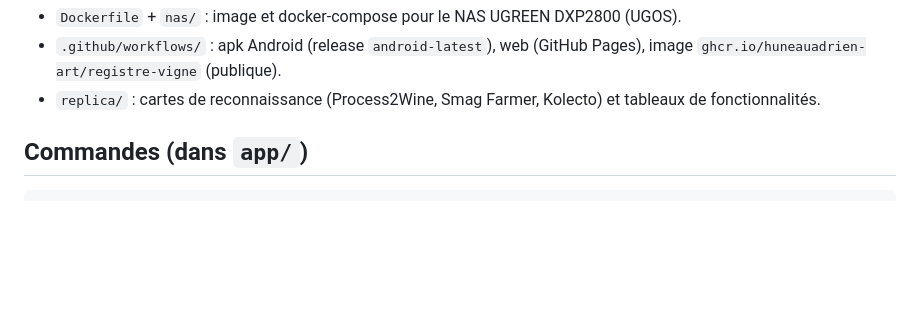
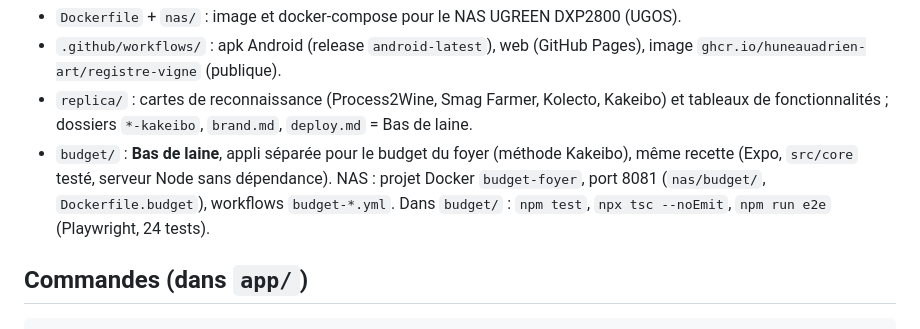
Before and after one commit to huneauadrien-art/Replica, a Markdown page: CLAUDE.md, the part around the change. Drawn GitHub-style; blank space fills up the shorter version.

```diff
--- a/CLAUDE.md
+++ b/CLAUDE.md
@@ -22,8 +22,12 @@ sait lancer des commandes.
 - `Dockerfile` + `nas/` : image et docker-compose pour le NAS UGREEN DXP2800 (UGOS).
 - `.github/workflows/` : apk Android (release `android-latest`), web (GitHub Pages),
   image `ghcr.io/huneauadrien-art/registre-vigne` (publique).
-- `replica/` : cartes de reconnaissance (Process2Wine, Smag Farmer, Kolecto) et
-  tableaux de fonctionnalités.
+- `replica/` : cartes de reconnaissance (Process2Wine, Smag Farmer, Kolecto, Kakeibo) et
+  tableaux de fonctionnalités ; dossiers `*-kakeibo`, `brand.md`, `deploy.md` = Bas de laine.
+- `budget/` : **Bas de laine**, appli séparée pour le budget du foyer (méthode Kakeibo),
+  même recette (Expo, `src/core` testé, serveur Node sans dépendance). NAS : projet Docker
+  `budget-foyer`, port 8081 (`nas/budget/`, `Dockerfile.budget`), workflows `budget-*.yml`.
+  Dans `budget/` : `npm test`, `npx tsc --noEmit`, `npm run e2e` (Playwright, 24 tests).
 
 ## Commandes (dans `app/`)
 
```
Also changed, not shown: nas/budget/README.md (added, +64 -0 lines), replica/deploy.md (added, +51 -0 lines).
